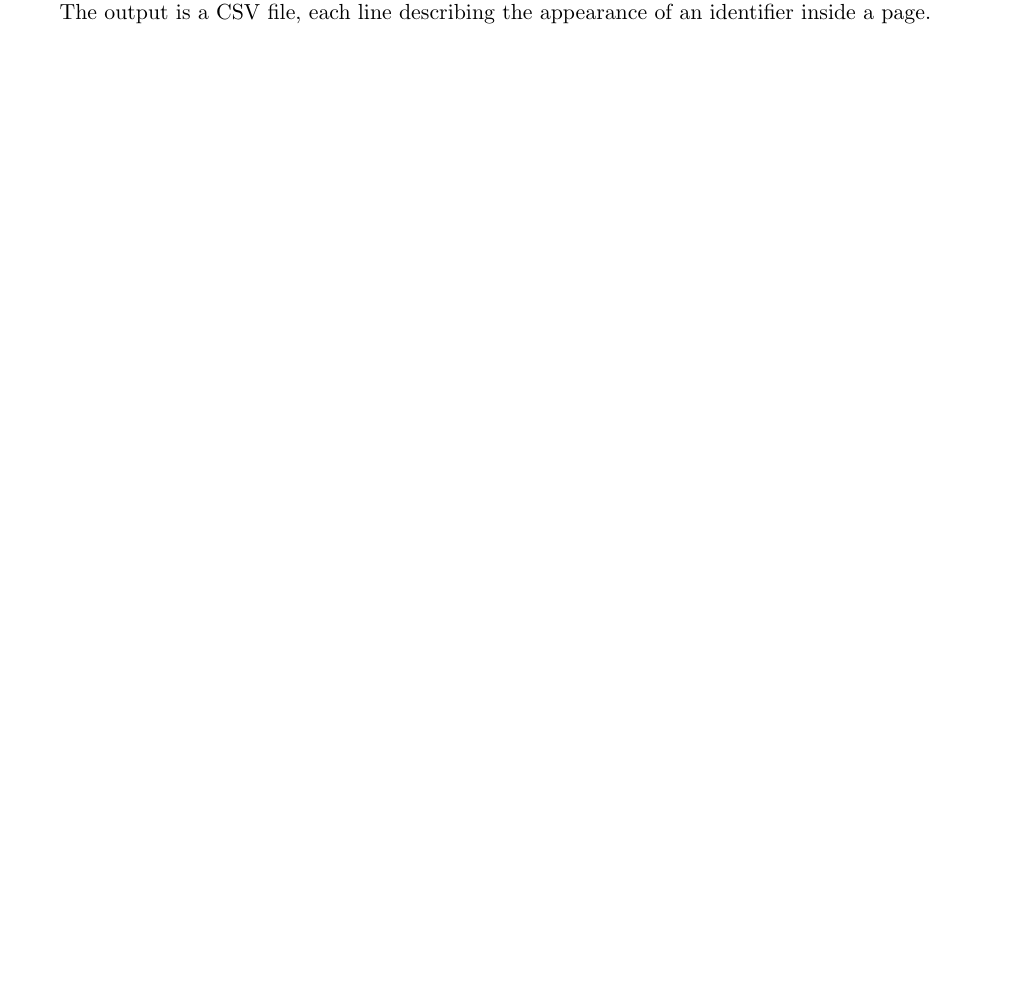
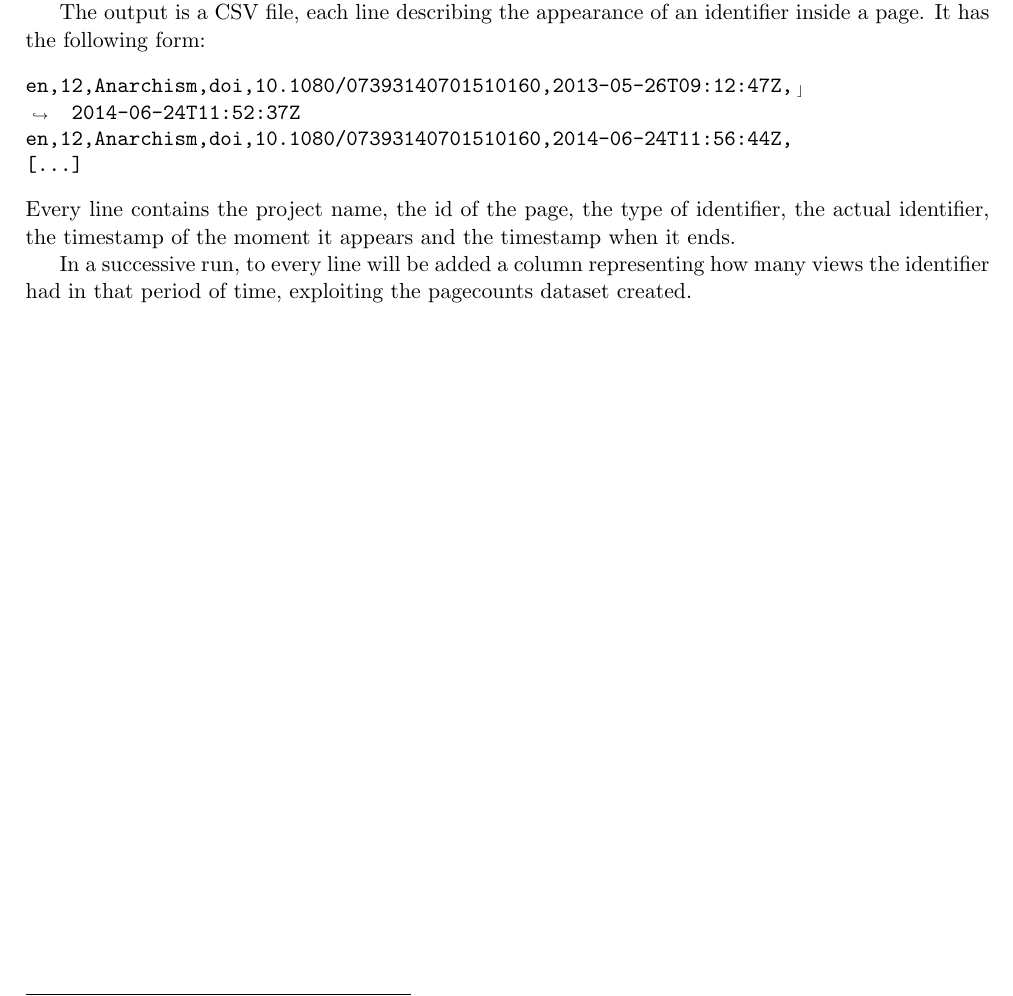
Before and after one commit to youtux/master-thesis, a LaTeX thesis (thesis.tex, which reads chapter2.tex): part of page 13 of 17, cut so that both start at the same text, the shorter picture padded with empty space. Compiled offline with pdfLaTeX.

Commit message:
update chapter 2

```diff
--- a/chapter2.tex
+++ b/chapter2.tex
@@ -247,3 +247,12 @@ On some pages this worked fine, but soon we discovered that it may contain cycle
 So we decided to order the revisions by their timestamp.
 
 The output is a CSV file, each line describing the appearance of an identifier inside a page.
+It has the following form:
+\begin{minted}[breaklines,breakafter=\,]{text}
+en,12,Anarchism,doi,10.1080/07393140701510160,2013-05-26T09:12:47Z,2014-06-24T11:52:37Z
+en,12,Anarchism,doi,10.1080/07393140701510160,2014-06-24T11:56:44Z,
+[...]
+\end{minted}
+Every line contains the project name, the id of the page, the type of identifier, the actual identifier, the timestamp of the moment it appears and the timestamp when it ends.
+
+In a successive run, to every line will be added a column representing how many views the identifier had in that period of time, exploiting the pagecounts dataset created.
```
